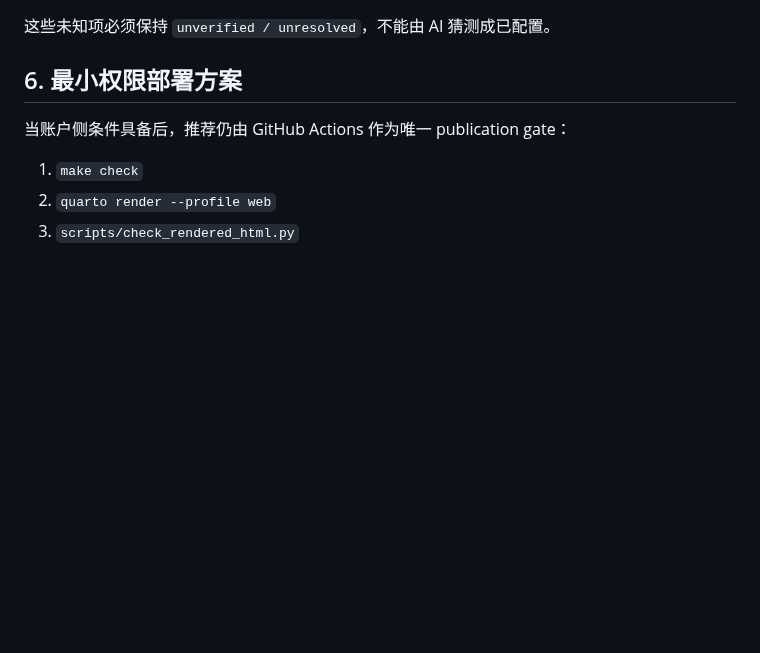
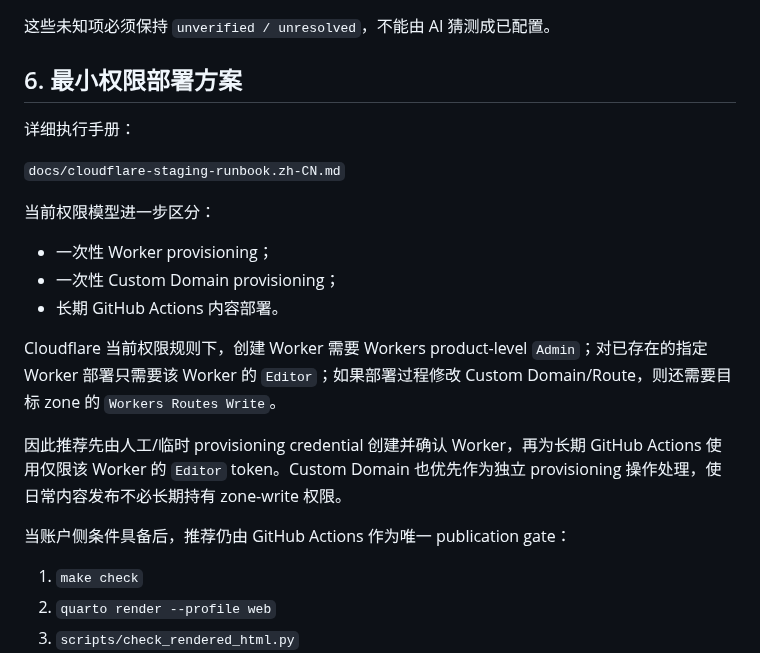
Before and after one commit to ChongLiuPhil/epistemology-textbook, a Markdown page: docs/cloudflare-readiness.zh-CN.md, the part around the change. GitHub-like rendering; blank space fills up the shorter version.

Commit message:
Refine Cloudflare provisioning and CI permission split

```diff
--- a/docs/cloudflare-readiness.zh-CN.md
+++ b/docs/cloudflare-readiness.zh-CN.md
@@ -134,6 +134,20 @@ GitHub Pages 原 URL 在 cutover 后是保留为 mirror、保留为 legacy URL
 
 ## 6. 最小权限部署方案
 
+详细执行手册：
+
+`docs/cloudflare-staging-runbook.zh-CN.md`
+
+当前权限模型进一步区分：
+
+- 一次性 Worker provisioning；
+- 一次性 Custom Domain provisioning；
+- 长期 GitHub Actions 内容部署。
+
+Cloudflare 当前权限规则下，创建 Worker 需要 Workers product-level `Admin`；对已存在的指定 Worker 部署只需要该 Worker 的 `Editor`；如果部署过程修改 Custom Domain/Route，则还需要目标 zone 的 `Workers Routes Write`。
+
+因此推荐先由人工/临时 provisioning credential 创建并确认 Worker，再为长期 GitHub Actions 使用仅限该 Worker 的 `Editor` token。Custom Domain 也优先作为独立 provisioning 操作处理，使日常内容发布不必长期持有 zone-write 权限。
+
 当账户侧条件具备后，推荐仍由 GitHub Actions 作为唯一 publication gate：
 
 1. `make check`
```
